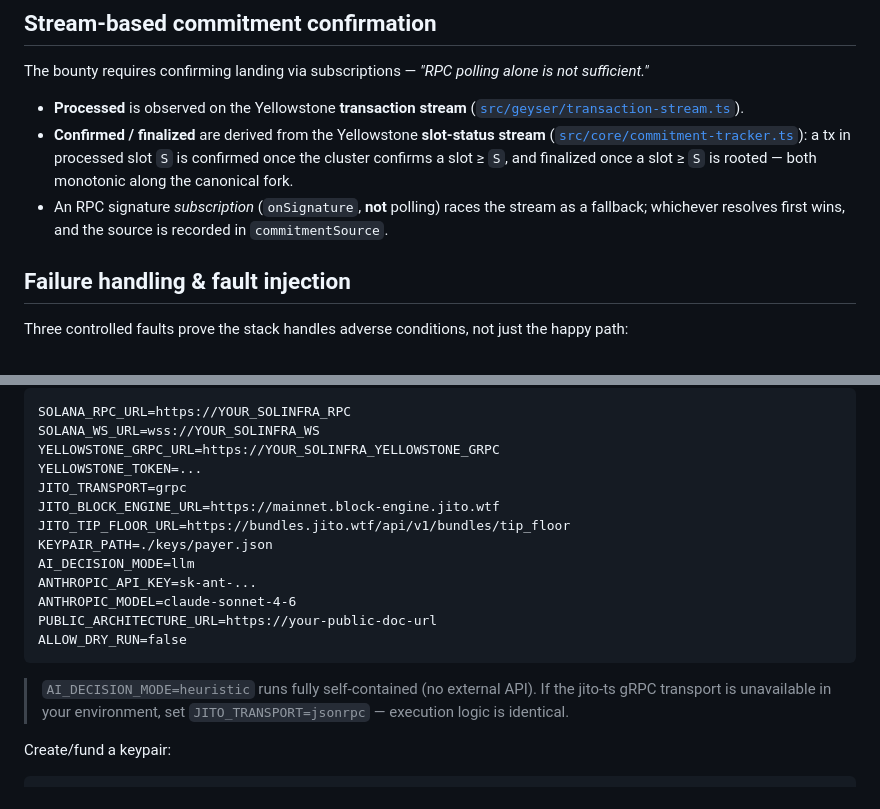
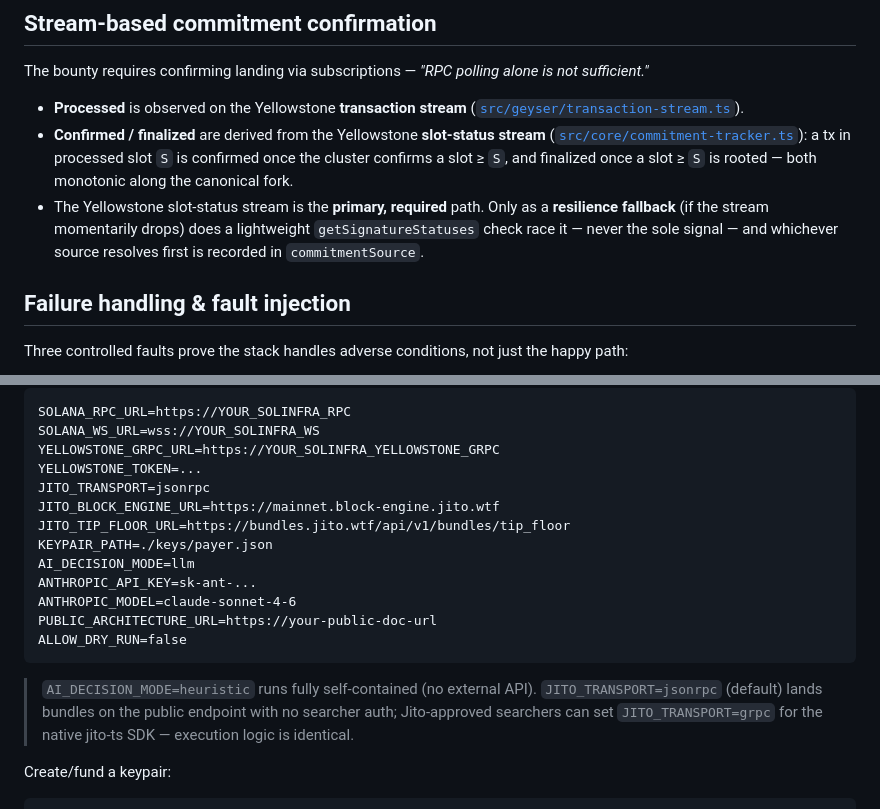
Before and after one commit to mayor01234/solana-smart-transaction-stack, a Markdown page: README.md, 2 parts joined by grey strips. Drawn GitHub-style.

````diff
--- a/README.md
+++ b/README.md
@@ -128,7 +128,7 @@ The bounty requires confirming landing via subscriptions — *"RPC polling alone
 
 - **Processed** is observed on the Yellowstone **transaction stream** ([`src/geyser/transaction-stream.ts`](src/geyser/transaction-stream.ts)).
 - **Confirmed / finalized** are derived from the Yellowstone **slot-status stream** ([`src/core/commitment-tracker.ts`](src/core/commitment-tracker.ts)): a tx in processed slot `S` is confirmed once the cluster confirms a slot ≥ `S`, and finalized once a slot ≥ `S` is rooted — both monotonic along the canonical fork.
-- An RPC signature *subscription* (`onSignature`, **not** polling) races the stream as a fallback; whichever resolves first wins, and the source is recorded in `commitmentSource`.
+- The Yellowstone slot-status stream is the **primary, required** path. Only as a **resilience fallback** (if the stream momentarily drops) does a lightweight `getSignatureStatuses` check race it — never the sole signal — and whichever source resolves first is recorded in `commitmentSource`.
 
 ## Failure handling & fault injection
 
@@ -184,7 +184,7 @@ SOLANA_RPC_URL=https://YOUR_SOLINFRA_RPC
 SOLANA_WS_URL=wss://YOUR_SOLINFRA_WS
 YELLOWSTONE_GRPC_URL=https://YOUR_SOLINFRA_YELLOWSTONE_GRPC
 YELLOWSTONE_TOKEN=...
-JITO_TRANSPORT=grpc
+JITO_TRANSPORT=jsonrpc
 JITO_BLOCK_ENGINE_URL=https://mainnet.block-engine.jito.wtf
 JITO_TIP_FLOOR_URL=https://bundles.jito.wtf/api/v1/bundles/tip_floor
 KEYPAIR_PATH=./keys/payer.json
@@ -195,7 +195,7 @@ PUBLIC_ARCHITECTURE_URL=https://your-public-doc-url
 ALLOW_DRY_RUN=false
 ```
 
-> `AI_DECISION_MODE=heuristic` runs fully self-contained (no external API). If the jito-ts gRPC transport is unavailable in your environment, set `JITO_TRANSPORT=jsonrpc` — execution logic is identical.
+> `AI_DECISION_MODE=heuristic` runs fully self-contained (no external API). `JITO_TRANSPORT=jsonrpc` (default) lands bundles on the public endpoint with no searcher auth; Jito-approved searchers can set `JITO_TRANSPORT=grpc` for the native jito-ts SDK — execution logic is identical.
 
 Create/fund a keypair:
 
````
Also changed, not shown: docs/ARCHITECTURE_PUBLIC.md (+3 -3 lines).
